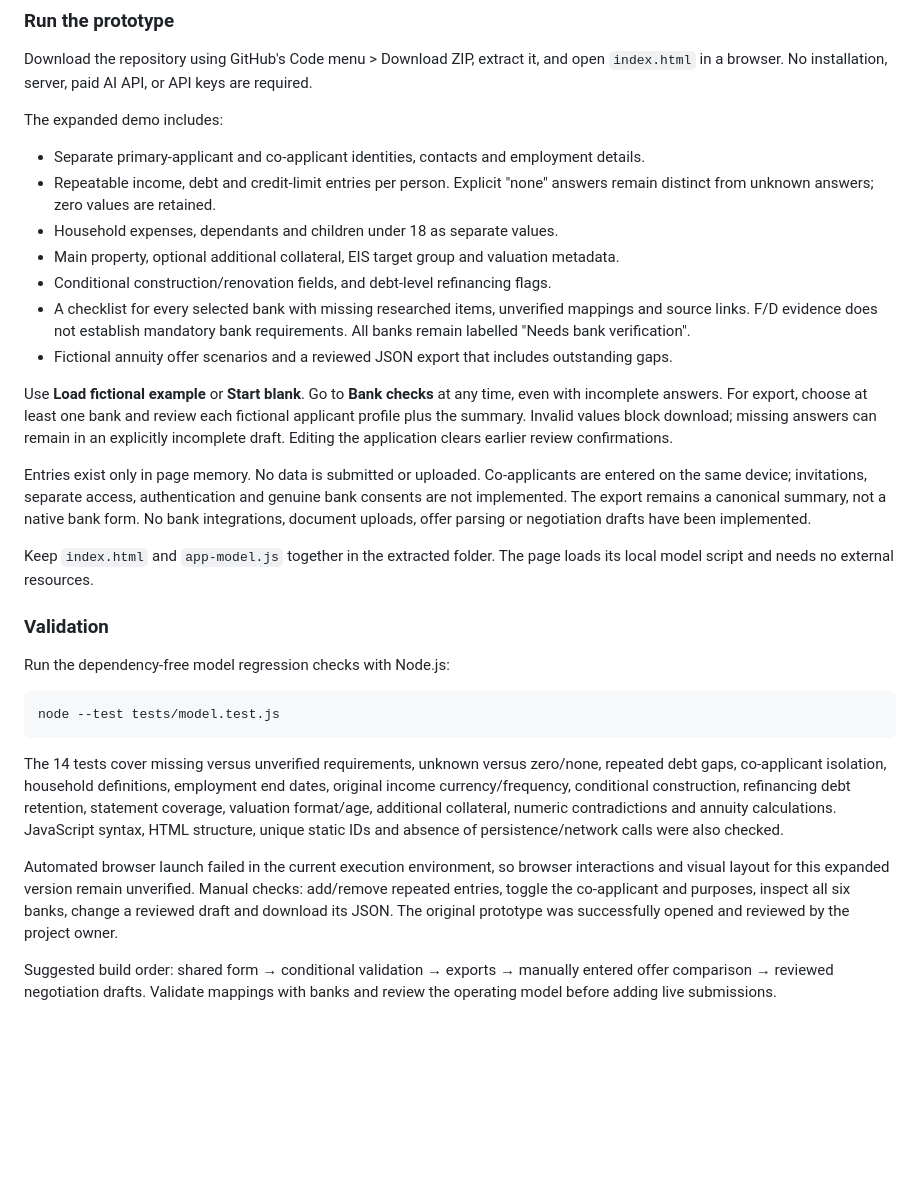
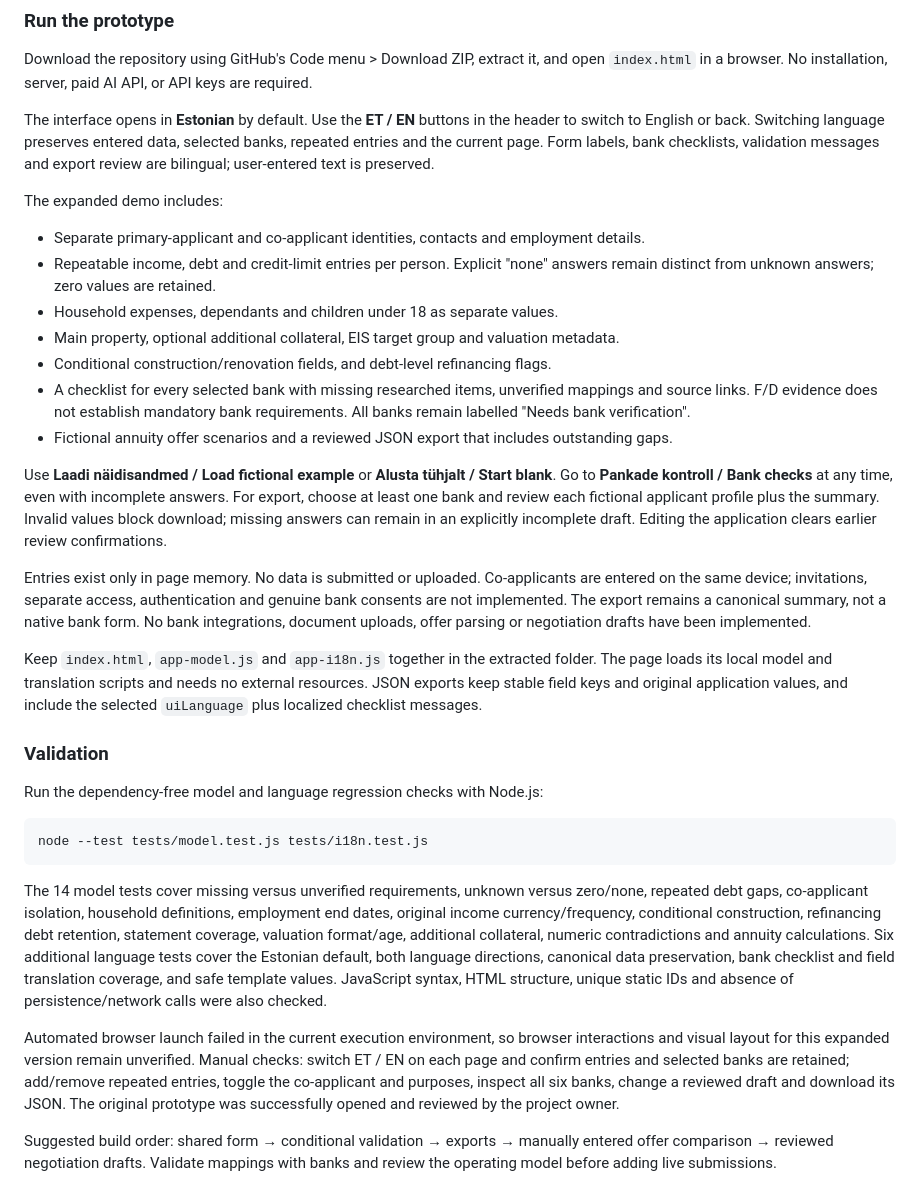
Before and after one commit to Fuusik/tuleva-hackathon-home-loan, a Markdown page: README.md, the part around the change. Drawn GitHub-style; blank space fills up the shorter version.

Commit message:
Document bilingual demo, local scripts and language checks

````diff
--- a/README.md
+++ b/README.md
@@ -58,6 +58,8 @@ Documentation baseline and first browser prototype created on 10 October 2026. N
 
 Download the repository using GitHub's Code menu > Download ZIP, extract it, and open `index.html` in a browser. No installation, server, paid AI API, or API keys are required.
 
+The interface opens in **Estonian** by default. Use the **ET / EN** buttons in the header to switch to English or back. Switching language preserves entered data, selected banks, repeated entries and the current page. Form labels, bank checklists, validation messages and export review are bilingual; user-entered text is preserved.
+
 The expanded demo includes:
 
 - Separate primary-applicant and co-applicant identities, contacts and employment details.
@@ -68,23 +70,23 @@ The expanded demo includes:
 - A checklist for every selected bank with missing researched items, unverified mappings and source links. F/D evidence does not establish mandatory bank requirements. All banks remain labelled "Needs bank verification".
 - Fictional annuity offer scenarios and a reviewed JSON export that includes outstanding gaps.
 
-Use **Load fictional example** or **Start blank**. Go to **Bank checks** at any time, even with incomplete answers. For export, choose at least one bank and review each fictional applicant profile plus the summary. Invalid values block download; missing answers can remain in an explicitly incomplete draft. Editing the application clears earlier review confirmations.
+Use **Laadi näidisandmed / Load fictional example** or **Alusta tühjalt / Start blank**. Go to **Pankade kontroll / Bank checks** at any time, even with incomplete answers. For export, choose at least one bank and review each fictional applicant profile plus the summary. Invalid values block download; missing answers can remain in an explicitly incomplete draft. Editing the application clears earlier review confirmations.
 
 Entries exist only in page memory. No data is submitted or uploaded. Co-applicants are entered on the same device; invitations, separate access, authentication and genuine bank consents are not implemented. The export remains a canonical summary, not a native bank form. No bank integrations, document uploads, offer parsing or negotiation drafts have been implemented.
 
-Keep `index.html` and `app-model.js` together in the extracted folder. The page loads its local model script and needs no external resources.
+Keep `index.html`, `app-model.js` and `app-i18n.js` together in the extracted folder. The page loads its local model and translation scripts and needs no external resources. JSON exports keep stable field keys and original application values, and include the selected `uiLanguage` plus localized checklist messages.
 
 ### Validation
 
-Run the dependency-free model regression checks with Node.js:
+Run the dependency-free model and language regression checks with Node.js:
 
 ```sh
-node --test tests/model.test.js
+node --test tests/model.test.js tests/i18n.test.js
 ```
 
-The 14 tests cover missing versus unverified requirements, unknown versus zero/none, repeated debt gaps, co-applicant isolation, household definitions, employment end dates, original income currency/frequency, conditional construction, refinancing debt retention, statement coverage, valuation format/age, additional collateral, numeric contradictions and annuity calculations. JavaScript syntax, HTML structure, unique static IDs and absence of persistence/network calls were also checked.
+The 14 model tests cover missing versus unverified requirements, unknown versus zero/none, repeated debt gaps, co-applicant isolation, household definitions, employment end dates, original income currency/frequency, conditional construction, refinancing debt retention, statement coverage, valuation format/age, additional collateral, numeric contradictions and annuity calculations. Six additional language tests cover the Estonian default, both language directions, canonical data preservation, bank checklist and field translation coverage, and safe template values. JavaScript syntax, HTML structure, unique static IDs and absence of persistence/network calls were also checked.
 
-Automated browser launch failed in the current execution environment, so browser interactions and visual layout for this expanded version remain unverified. Manual checks: add/remove repeated entries, toggle the co-applicant and purposes, inspect all six banks, change a reviewed draft and download its JSON. The original prototype was successfully opened and reviewed by the project owner.
+Automated browser launch failed in the current execution environment, so browser interactions and visual layout for this expanded version remain unverified. Manual checks: switch ET / EN on each page and confirm entries and selected banks are retained; add/remove repeated entries, toggle the co-applicant and purposes, inspect all six banks, change a reviewed draft and download its JSON. The original prototype was successfully opened and reviewed by the project owner.
 
 Suggested build order: shared form → conditional validation → exports → manually entered offer comparison → reviewed negotiation drafts. Validate mappings with banks and review the operating model before adding live submissions.
 
````
